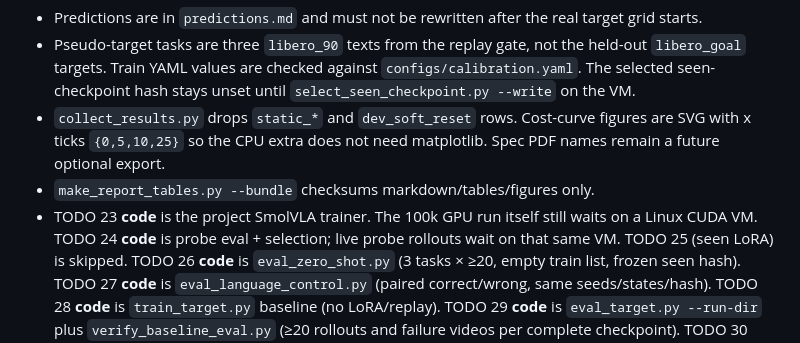
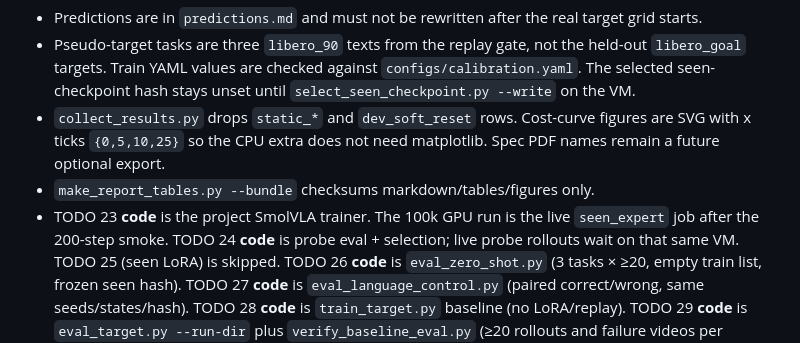
Before and after one commit to alexsuw/smolvla-libero-fewshot, a Markdown page: docs/IMPLEMENTATION_NOTES.md, the part around one of its changes. GitHub-like rendering.

```diff
--- a/docs/IMPLEMENTATION_NOTES.md
+++ b/docs/IMPLEMENTATION_NOTES.md
@@ -185,8 +209,8 @@ pinned upstream revisions.
   figures are SVG with x ticks `{0,5,10,25}` so the CPU extra does not need
   matplotlib. Spec PDF names remain a future optional export.
 - `make_report_tables.py --bundle` checksums markdown/tables/figures only.
-- TODO 23 **code** is the project SmolVLA trainer. The 100k GPU run itself
-  still waits on a Linux CUDA VM. TODO 24 **code** is probe eval + selection;
+- TODO 23 **code** is the project SmolVLA trainer. The 100k GPU run is the
+  live `seen_expert` job after the 200-step smoke. TODO 24 **code** is probe eval + selection;
   live probe rollouts wait on that same VM. TODO 25 (seen LoRA) is skipped.
   TODO 26 **code** is `eval_zero_shot.py` (3 tasks × ≥20, empty train list,
   frozen seen hash).   TODO 27 **code** is `eval_language_control.py` (paired
```
Also changed, not shown: other parts of docs/IMPLEMENTATION_NOTES.md (+37 -13 lines).
